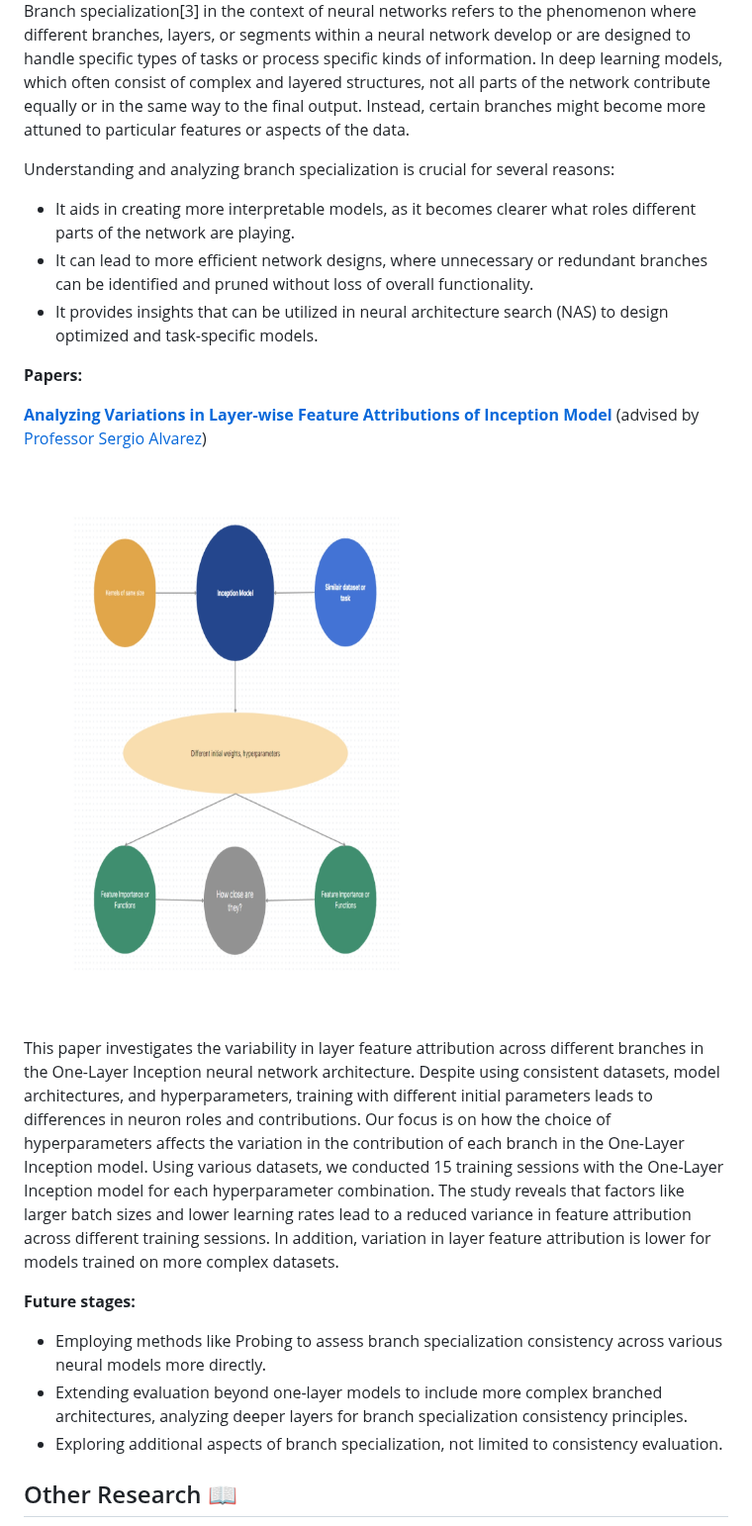
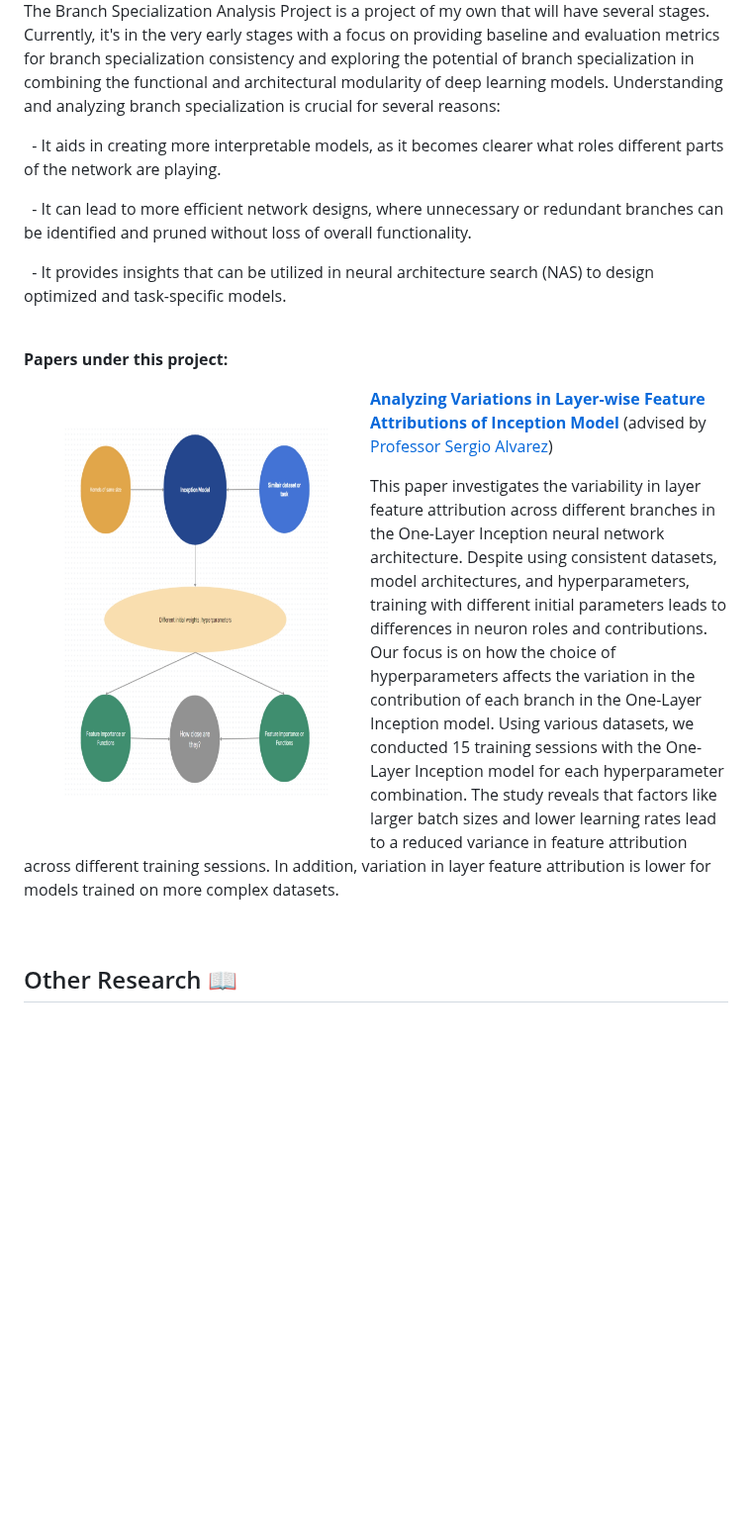
Before and after one commit to ritengzhang/ritengzhang.github.io, a Markdown page: README.md, the part around one of its changes. Shown at 99% size. GitHub-like rendering; blank space fills up the shorter version.

```diff
--- a/README.md
+++ b/README.md
@@ -34,23 +35,22 @@ The Branch Specialization Analysis Project is a project of my own that will have
 
-Branch specialization[3] in the context of neural networks refers to the phenomenon where different branches, layers, or segments within a neural network develop or are designed to handle specific types of tasks or process specific kinds of information. In deep learning models, which often consist of complex and layered structures, not all parts of the network contribute equally or in the same way to the final output. Instead, certain branches might become more attuned to particular features or aspects of the data.
+The Branch Specialization Analysis Project is a project of my own that will have several stages. Currently, it's in the very early stages with a focus on providing baseline and evaluation metrics for branch specialization consistency and exploring the potential of branch specialization in combining the functional and architectural modularity of deep learning models. Understanding and analyzing branch specialization is crucial for several reasons:
 
-Understanding and analyzing branch specialization is crucial for several reasons:
-- It aids in creating more interpretable models, as it becomes clearer what roles different parts of the network are playing.
-- It can lead to more efficient network designs, where unnecessary or redundant branches can be identified and pruned without loss of overall functionality.
-- It provides insights that can be utilized in neural architecture search (NAS) to design optimized and task-specific models.
+&nbsp; - It aids in creating more interpretable models, as it becomes clearer what roles different parts of the network are playing.
 
+&nbsp; -  It can lead to more efficient network designs, where unnecessary or redundant branches can be identified and pruned without loss of overall functionality.
 
-**Papers:**
+&nbsp; - It provides insights that can be utilized in neural architecture search (NAS) to design optimized and task-specific models.
+
+<br clear="all"/>
+
+**Papers under this project:**
+
+<img src="https://github.com/ritengzhang/ritengzhang.github.io/blob/2d3ecae41ef99351b37beba75a7e5583a9d0092e/inceptionpic.jpg?raw=true" align="left" width="350" height="300" alt="Analyzing Variations in Layer-wise Feature Attributions">
 
 [**Analyzing Variations in Layer-wise Feature Attributions of Inception Model**](https://github.com/ritengzhang/Interpretability-of-Inception-and-its-variants) (advised by [Professor Sergio Alvarez](https://www.bc.edu/bc-web/schools/mcas/departments/computer-science/people/faculty-directory/sergio-alvarez.html))
 
-[<img src="https://github.com/ritengzhang/ritengzhang.github.io/blob/2d3ecae41ef99351b37beba75a7e5583a9d0092e/inceptionpic.jpg?raw=true" width="700" height="500" alt="Image Alt Text">](https://github.com/ritengzhang/Interpretability-of-Inception-and-its-variants)
-
 This paper investigates the variability in layer feature attribution across different branches in the One-Layer Inception neural network architecture. Despite using consistent datasets, model architectures, and hyperparameters, training with different initial parameters leads to differences in neuron roles and contributions. Our focus is on how the choice of hyperparameters affects the variation in the contribution of each branch in the One-Layer Inception model. Using various datasets, we conducted 15 training sessions with the  One-Layer Inception model for each hyperparameter combination. The study reveals that factors like larger batch sizes and lower learning rates lead to a reduced variance in feature attribution across different training sessions. In addition, variation in layer feature attribution is lower for models trained on more complex datasets.
 
-**Future stages:**
-- Employing methods like Probing to assess branch specialization consistency across various neural models more directly.
-- Extending evaluation beyond one-layer models to include more complex branched architectures, analyzing deeper layers for branch specialization consistency principles.
-- Exploring additional aspects of branch specialization, not limited to consistency evaluation.
+<br clear="all"/>
 
 ## Other Research 📖
```
Also changed, not shown: other parts of README.md (+23 -17 lines).
